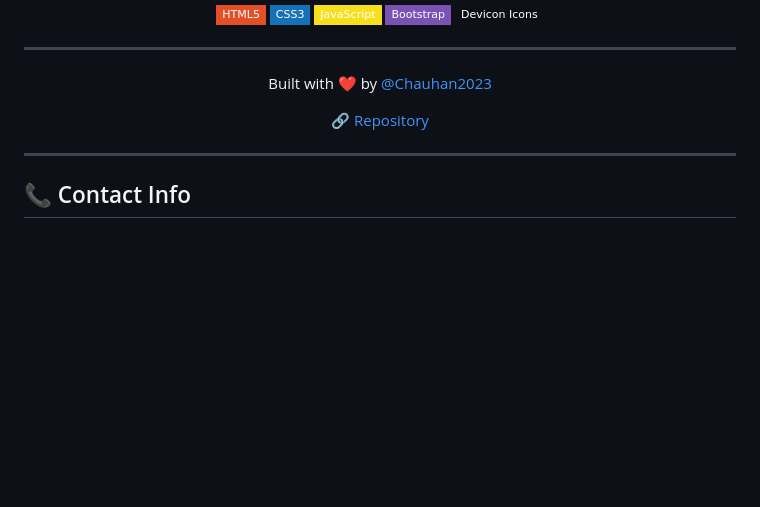
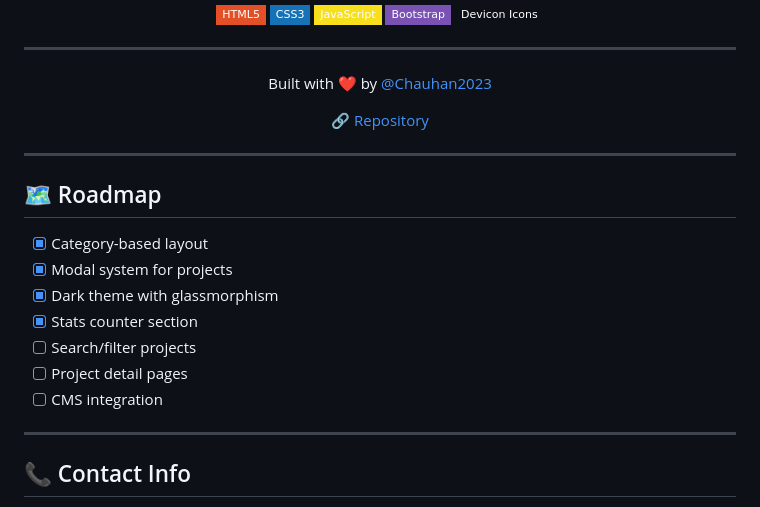
Before and after one commit to Chauhan2023/freelance-portfolio-website, a Markdown page: README.md, the part around the change. Rendered like a GitHub page; badges without logos; blank space fills up the shorter version.

Commit message:
readme: add roadmap section

```diff
--- a/README.md
+++ b/README.md
@@ -126,6 +126,18 @@ The category card & modal will auto-generate. New tech logos can be added to `te
 
 ---
 
+## 🗺️ Roadmap
+
+- [x] Category-based layout
+- [x] Modal system for projects
+- [x] Dark theme with glassmorphism
+- [x] Stats counter section
+- [ ] Search/filter projects
+- [ ] Project detail pages
+- [ ] CMS integration
+
+---
+
 ## 📞 Contact Info
 
 - **Email:** contact@websharthi.com
```
